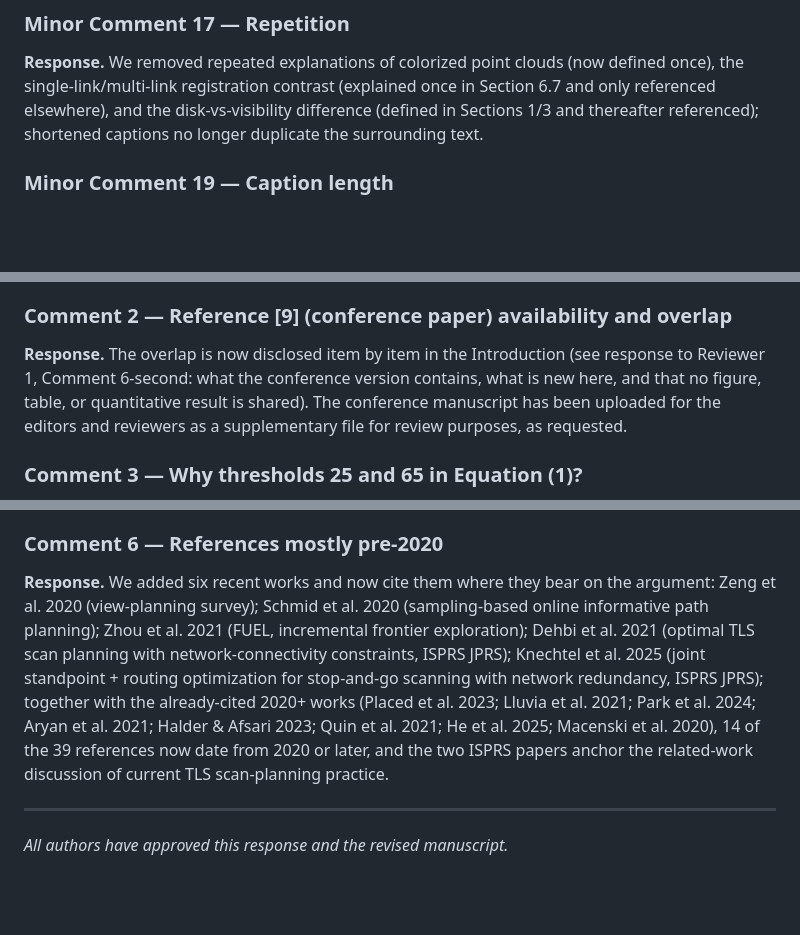
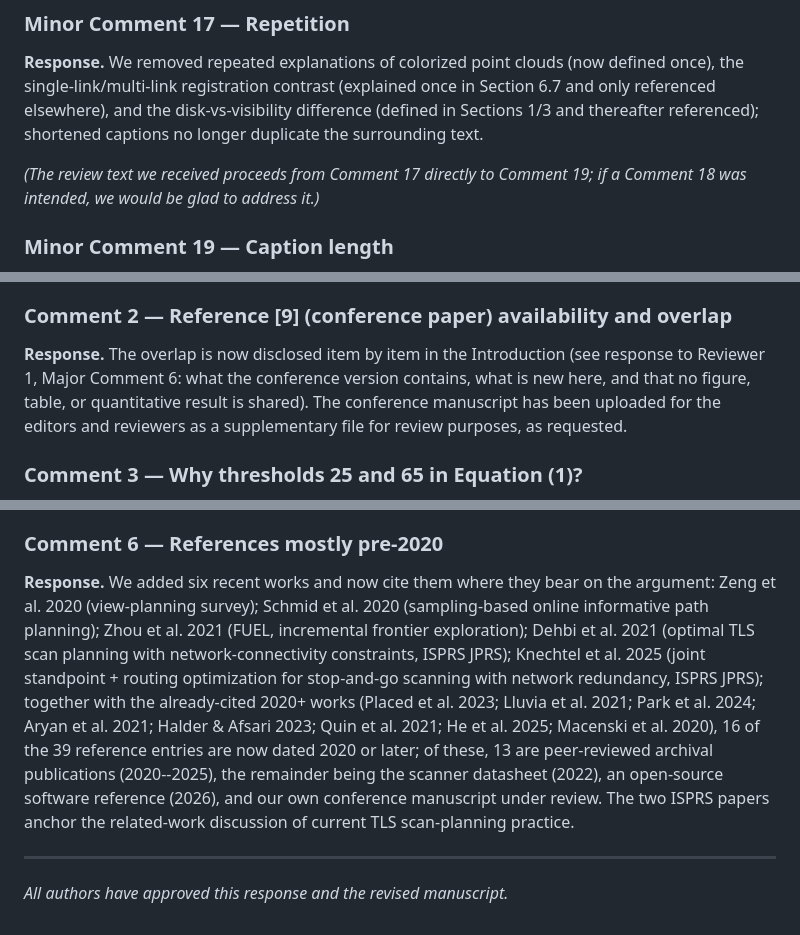
Before and after one commit to kkk3449/blk360_scanner_ros2, a Markdown page: docs/sensors2026_revision/response_to_reviewers.md, 3 parts joined by grey strips. GitHub-like rendering; blank space fills up the shorter version.

```diff
--- a/docs/sensors2026_revision/response_to_reviewers.md
+++ b/docs/sensors2026_revision/response_to_reviewers.md
@@ -122,6 +122,8 @@ The sentence noting the platform's absence from the conference version has been
 
 **Response.** We removed repeated explanations of colorized point clouds (now defined once), the single-link/multi-link registration contrast (explained once in Section 6.7 and only referenced elsewhere), and the disk-vs-visibility difference (defined in Sections 1/3 and thereafter referenced); shortened captions no longer duplicate the surrounding text.
 
+*(The review text we received proceeds from Comment 17 directly to Comment 19; if a Comment 18 was intended, we would be glad to address it.)*
+
 ### Minor Comment 19 — Caption length
 
 **Response.** Captions of Figures 2, 3, 7, 8, 11, 13, 14, 15 and Tables 2, 3 have been shortened, with interpretation and methodological detail moved into the main text (Sections 5.1, 5.2, 6.2, 6.5–6.7).
@@ -140,7 +142,7 @@ The sentence noting the platform's absence from the conference version has been
 
 ### Comment 2 — Reference [9] (conference paper) availability and overlap
 
-**Response.** The overlap is now disclosed item by item in the Introduction (see response to Reviewer 1, Comment 6-second: what the conference version contains, what is new here, and that no figure, table, or quantitative result is shared). The conference manuscript has been uploaded for the editors and reviewers as a supplementary file for review purposes, as requested.
+**Response.** The overlap is now disclosed item by item in the Introduction (see response to Reviewer 1, Major Comment 6: what the conference version contains, what is new here, and that no figure, table, or quantitative result is shared). The conference manuscript has been uploaded for the editors and reviewers as a supplementary file for review purposes, as requested.
 
 ### Comment 3 — Why thresholds 25 and 65 in Equation (1)?
 
@@ -156,7 +158,7 @@ The sentence noting the platform's absence from the conference version has been
 
 ### Comment 6 — References mostly pre-2020
 
-**Response.** We added six recent works and now cite them where they bear on the argument: Zeng et al. 2020 (view-planning survey); Schmid et al. 2020 (sampling-based online informative path planning); Zhou et al. 2021 (FUEL, incremental frontier exploration); Dehbi et al. 2021 (optimal TLS scan planning with network-connectivity constraints, ISPRS JPRS); Knechtel et al. 2025 (joint standpoint + routing optimization for stop-and-go scanning with network redundancy, ISPRS JPRS); together with the already-cited 2020+ works (Placed et al. 2023; Lluvia et al. 2021; Park et al. 2024; Aryan et al. 2021; Halder & Afsari 2023; Quin et al. 2021; He et al. 2025; Macenski et al. 2020), 14 of the 39 references now date from 2020 or later, and the two ISPRS papers anchor the related-work discussion of current TLS scan-planning practice.
+**Response.** We added six recent works and now cite them where they bear on the argument: Zeng et al. 2020 (view-planning survey); Schmid et al. 2020 (sampling-based online informative path planning); Zhou et al. 2021 (FUEL, incremental frontier exploration); Dehbi et al. 2021 (optimal TLS scan planning with network-connectivity constraints, ISPRS JPRS); Knechtel et al. 2025 (joint standpoint + routing optimization for stop-and-go scanning with network redundancy, ISPRS JPRS); together with the already-cited 2020+ works (Placed et al. 2023; Lluvia et al. 2021; Park et al. 2024; Aryan et al. 2021; Halder & Afsari 2023; Quin et al. 2021; He et al. 2025; Macenski et al. 2020), 16 of the 39 reference entries are now dated 2020 or later; of these, 13 are peer-reviewed archival publications (2020--2025), the remainder being the scanner datasheet (2022), an open-source software reference (2026), and our own conference manuscript under review. The two ISPRS papers anchor the related-work discussion of current TLS scan-planning practice.
 
 ---
 
```
Also changed, not shown: other parts of docs/sensors2026_revision/response_to_reviewers.md (+4 -4 lines).
